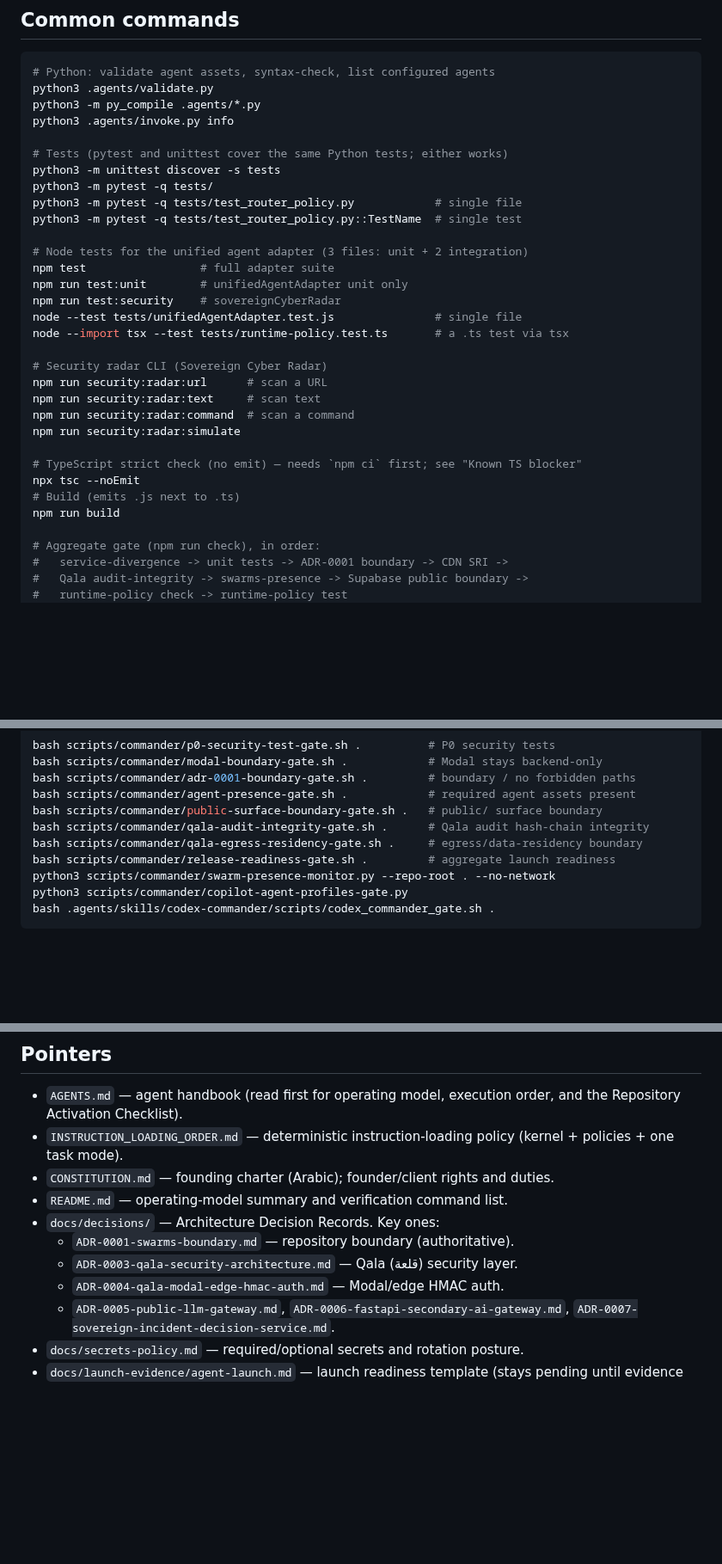
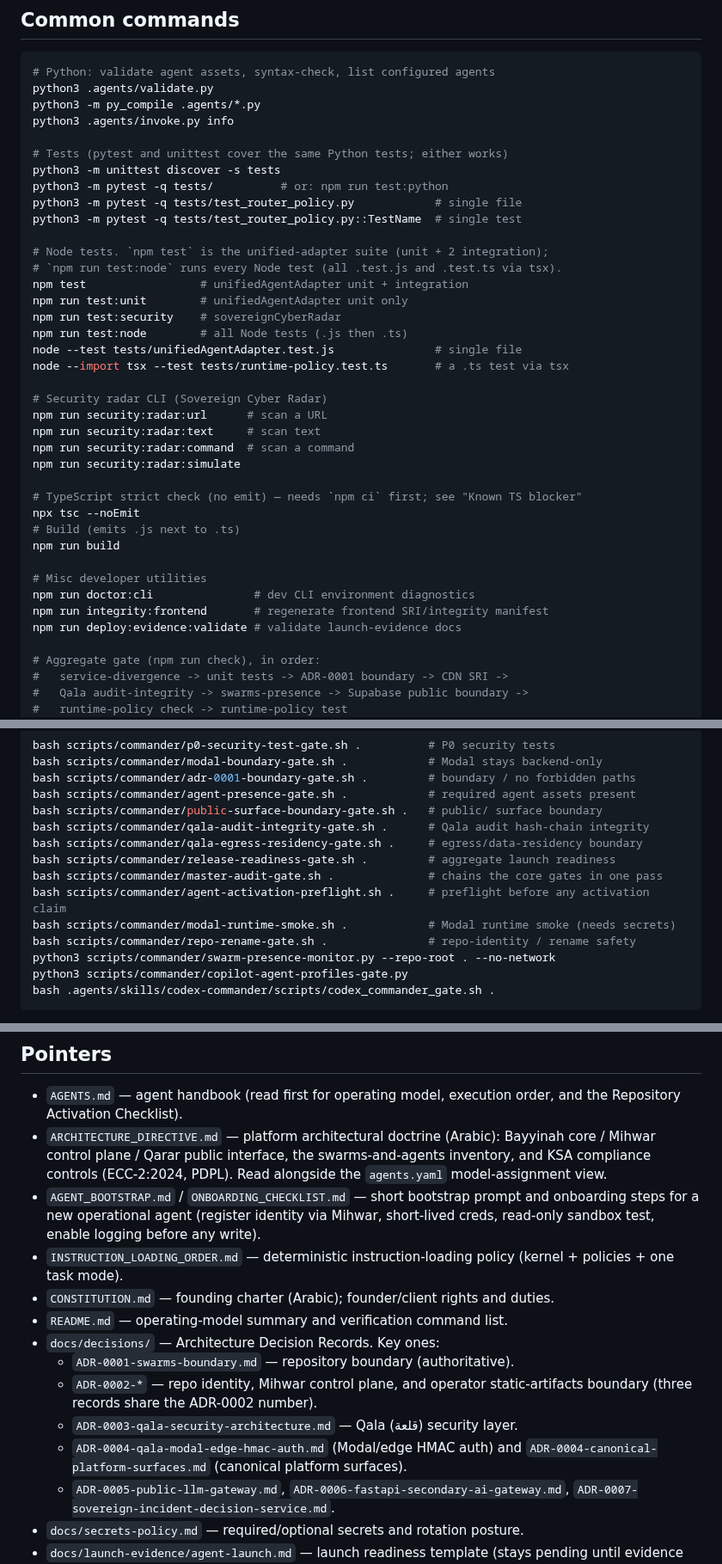
Before and after one commit to CurLexAI/swarms, a Markdown page: CLAUDE.md, 3 parts joined by grey strips. Shown at 86% size. Drawn GitHub-style; blank space fills up the shorter version.

Commit message:
docs(claude): refresh CLAUDE.md to current repo state
Update CLAUDE.md to reflect the present codebase:
- Commands: clarify Node test scopes (npm test vs test:node), add
  test:python, doctor:cli, integrity:frontend, deploy:evidence:validate.
- Policy gates: add master-audit, agent-activation-preflight,
  modal-runtime-smoke, and repo-rename gates.
- Architecture: note the two lenses on the three named agents
  (agents.yaml model-assignment vs ARCHITECTURE_DIRECTIVE.md topology),
  and the core_coding_swarm orchestrator.
- Key components: document .agents/gateway (ADR-0005 stub),
  core_coding_swarm/drive_service_agent/runtime_security, adapters bridge,
  catalog/agents.yaml, registries, and plugins marketplace.
- Pointers: add ARCHITECTURE_DIRECTIVE, AGENT_BOOTSTRAP, ONBOARDING
  docs and the new ADR-0002/ADR-0004 records.
- Surfaces: note artifacts/security/qala-audit.jsonl and ci/policy-gate.yml.

Co-Authored-By: Claude Opus 4.8 <noreply@anthropic.com>
Claude-Session: https://claude.ai/code/session_014zvJ9EZev4A1JZsBHCsahL

```diff
--- a/CLAUDE.md
+++ b/CLAUDE.md
@@ -33,14 +33,16 @@ python3 .agents/invoke.py info
 
 # Tests (pytest and unittest cover the same Python tests; either works)
 python3 -m unittest discover -s tests
-python3 -m pytest -q tests/
+python3 -m pytest -q tests/          # or: npm run test:python
 python3 -m pytest -q tests/test_router_policy.py            # single file
 python3 -m pytest -q tests/test_router_policy.py::TestName  # single test
 
-# Node tests for the unified agent adapter (3 files: unit + 2 integration)
-npm test                 # full adapter suite
+# Node tests. `npm test` is the unified-adapter suite (unit + 2 integration);
+# `npm run test:node` runs every Node test (all .test.js and .test.ts via tsx).
+npm test                 # unifiedAgentAdapter unit + integration
 npm run test:unit        # unifiedAgentAdapter unit only
 npm run test:security    # sovereignCyberRadar
+npm run test:node        # all Node tests (.js then .ts)
 node --test tests/unifiedAgentAdapter.test.js               # single file
 node --import tsx --test tests/runtime-policy.test.ts       # a .ts test via tsx
 
@@ -54,6 +56,11 @@ npm run security:radar:simulate
 npx tsc --noEmit
 # Build (emits .js next to .ts)
 npm run build
+
+# Misc developer utilities
+npm run doctor:cli               # dev CLI environment diagnostics
+npm run integrity:frontend       # regenerate frontend SRI/integrity manifest
+npm run deploy:evidence:validate # validate launch-evidence docs
 
 # Aggregate gate (npm run check), in order:
 #   service-divergence -> unit tests -> ADR-0001 boundary -> CDN SRI ->
@@ -75,6 +82,10 @@ bash scripts/commander/public-surface-boundary-gate.sh .   # public/ surface bou
 bash scripts/commander/qala-audit-integrity-gate.sh .      # Qala audit hash-chain integrity
 bash scripts/commander/qala-egress-residency-gate.sh .     # egress/data-residency boundary
 bash scripts/commander/release-readiness-gate.sh .         # aggregate launch readiness
+bash scripts/commander/master-audit-gate.sh .              # chains the core gates in one pass
+bash scripts/commander/agent-activation-preflight.sh .     # preflight before any activation claim
+bash scripts/commander/modal-runtime-smoke.sh .            # Modal runtime smoke (needs secrets)
+bash scripts/commander/repo-rename-gate.sh .               # repo-identity / rename safety
 python3 scripts/commander/swarm-presence-monitor.py --repo-root . --no-network
 python3 scripts/commander/copilot-agent-profiles-gate.py
 bash .agents/skills/codex-commander/scripts/codex_commander_gate.sh .
@@ -172,13 +189,16 @@ Beyond the four allowed categories, the repo also carries operator-adjacent surf
 ## Pointers
 
 - `AGENTS.md` — agent handbook (read first for operating model, execution order, and the Repository Activation Checklist).
+- `ARCHITECTURE_DIRECTIVE.md` — platform architectural doctrine (Arabic): Bayyinah core / Mihwar control plane / Qarar public interface, the swarms-and-agents inventory, and KSA compliance controls (ECC-2:2024, PDPL). Read alongside the `agents.yaml` model-assignment view.
+- `AGENT_BOOTSTRAP.md` / `ONBOARDING_CHECKLIST.md` — short bootstrap prompt and onboarding steps for a new operational agent (register identity via Mihwar, short-lived creds, read-only sandbox test, enable logging before any write).
 - `INSTRUCTION_LOADING_ORDER.md` — deterministic instruction-loading policy (kernel + policies + one task mode).
 - `CONSTITUTION.md` — founding charter (Arabic); founder/client rights and duties.
 - `README.md` — operating-model summary and verification command list.
 - `docs/decisions/` — Architecture Decision Records. Key ones:
   - `ADR-0001-swarms-boundary.md` — repository boundary (authoritative).
+  - `ADR-0002-*` — repo identity, Mihwar control plane, and operator static-artifacts boundary (three records share the ADR-0002 number).
   - `ADR-0003-qala-security-architecture.md` — Qala (قلعة) security layer.
-  - `ADR-0004-qala-modal-edge-hmac-auth.md` — Modal/edge HMAC auth.
+  - `ADR-0004-qala-modal-edge-hmac-auth.md` (Modal/edge HMAC auth) and `ADR-0004-canonical-platform-surfaces.md` (canonical platform surfaces).
   - `ADR-0005-public-llm-gateway.md`, `ADR-0006-fastapi-secondary-ai-gateway.md`, `ADR-0007-sovereign-incident-decision-service.md`.
 - `docs/secrets-policy.md` — required/optional secrets and rotation posture.
 - `docs/launch-evidence/agent-launch.md` — launch readiness template (stays pending until evidence exists).
```
Also changed, not shown: other parts of CLAUDE.md (+7 -1 lines).
